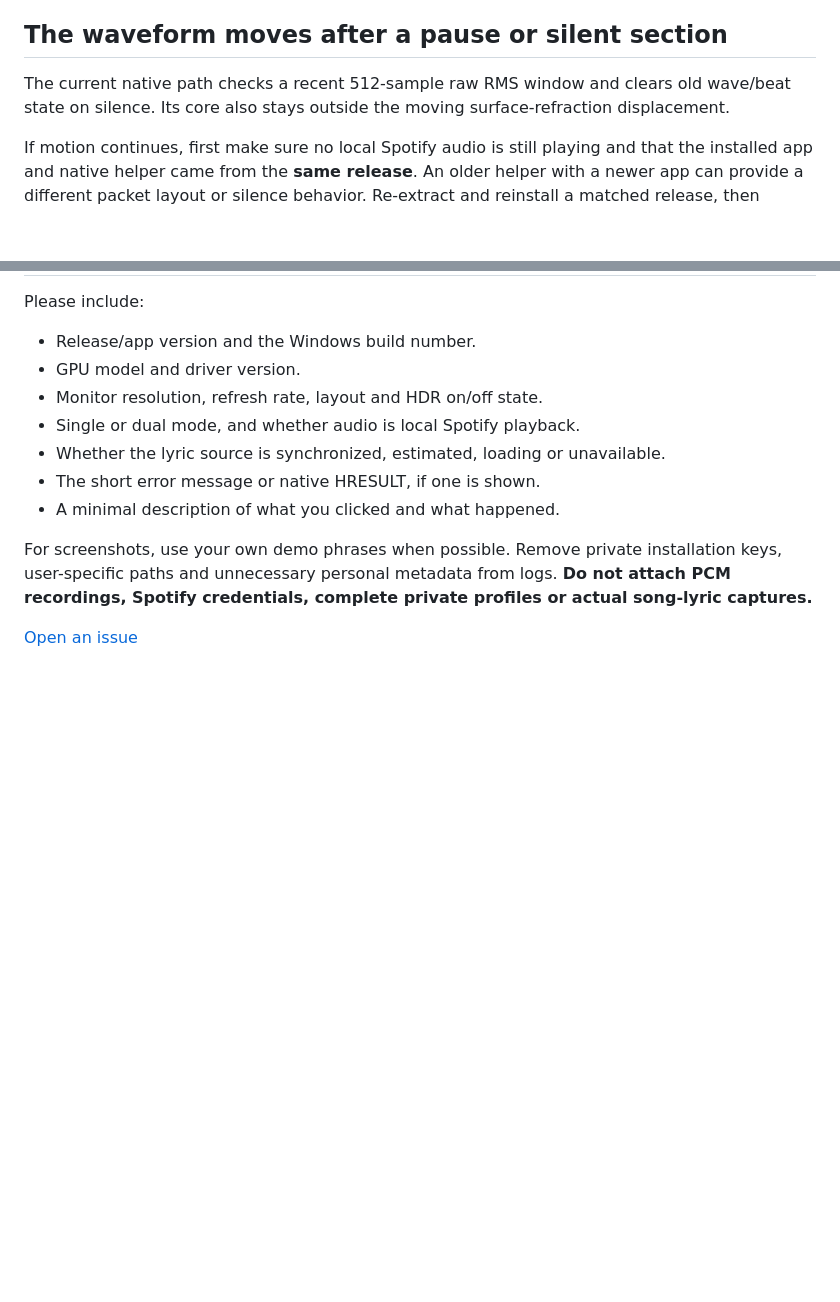
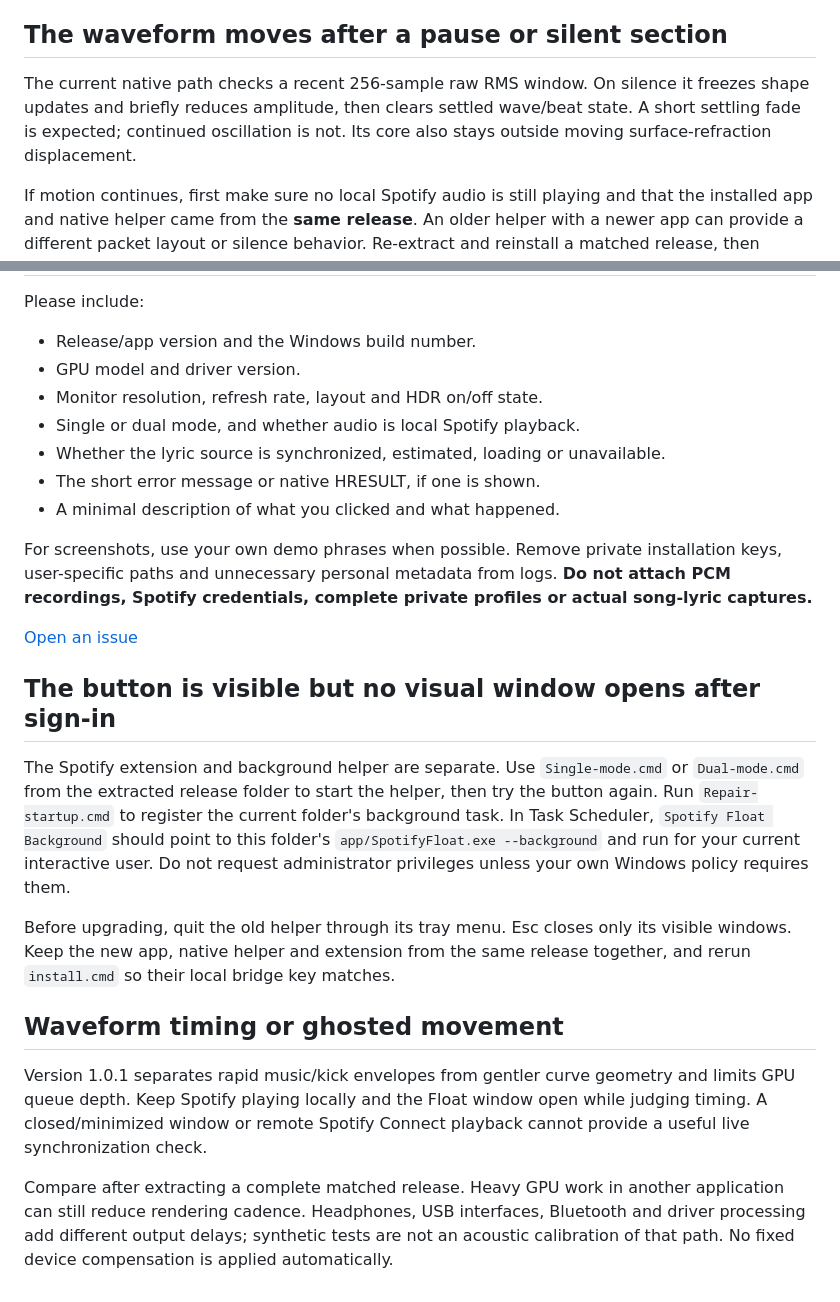
Before and after one commit to moveout824/spotify-float, a Markdown page: docs/TROUBLESHOOTING.md, 2 parts joined by grey strips. GitHub-like rendering; blank space fills up the shorter version.

```diff
--- a/docs/TROUBLESHOOTING.md
+++ b/docs/TROUBLESHOOTING.md
@@ -45,7 +45,7 @@ Windows speaker volume is not the motion-speed control. Motion uses the captured
 
 ## The waveform moves after a pause or silent section
 
-The current native path checks a recent 512-sample raw RMS window and clears old wave/beat state on silence. Its core also stays outside the moving surface-refraction displacement.
+The current native path checks a recent 256-sample raw RMS window. On silence it freezes shape updates and briefly reduces amplitude, then clears settled wave/beat state. A short settling fade is expected; continued oscillation is not. Its core also stays outside moving surface-refraction displacement.
 
 If motion continues, first make sure no local Spotify audio is still playing and that the installed app and native helper came from the **same release**. An older helper with a newer app can provide a different packet layout or silence behavior. Re-extract and reinstall a matched release, then reconnect audio.
 
@@ -135,3 +135,15 @@ Please include:
 For screenshots, use your own demo phrases when possible. Remove private installation keys, user-specific paths and unnecessary personal metadata from logs. **Do not attach PCM recordings, Spotify credentials, complete private profiles or actual song-lyric captures.**
 
 [Open an issue](https://github.com/moveout824/spotify-float/issues)
+
+## The button is visible but no visual window opens after sign-in
+
+The Spotify extension and background helper are separate. Use `Single-mode.cmd` or `Dual-mode.cmd` from the extracted release folder to start the helper, then try the button again. Run `Repair-startup.cmd` to register the current folder's background task. In Task Scheduler, `Spotify Float Background` should point to this folder's `app/SpotifyFloat.exe --background` and run for your current interactive user. Do not request administrator privileges unless your own Windows policy requires them.
+
+Before upgrading, quit the old helper through its tray menu. Esc closes only its visible windows. Keep the new app, native helper and extension from the same release together, and rerun `install.cmd` so their local bridge key matches.
+
+## Waveform timing or ghosted movement
+
+Version 1.0.1 separates rapid music/kick envelopes from gentler curve geometry and limits GPU queue depth. Keep Spotify playing locally and the Float window open while judging timing. A closed/minimized window or remote Spotify Connect playback cannot provide a useful live synchronization check.
+
+Compare after extracting a complete matched release. Heavy GPU work in another application can still reduce rendering cadence. Headphones, USB interfaces, Bluetooth and driver processing add different output delays; synthetic tests are not an acoustic calibration of that path. No fixed device compensation is applied automatically.
```
Also changed, not shown: docs/FEATURES.md (+19 -9 lines).
